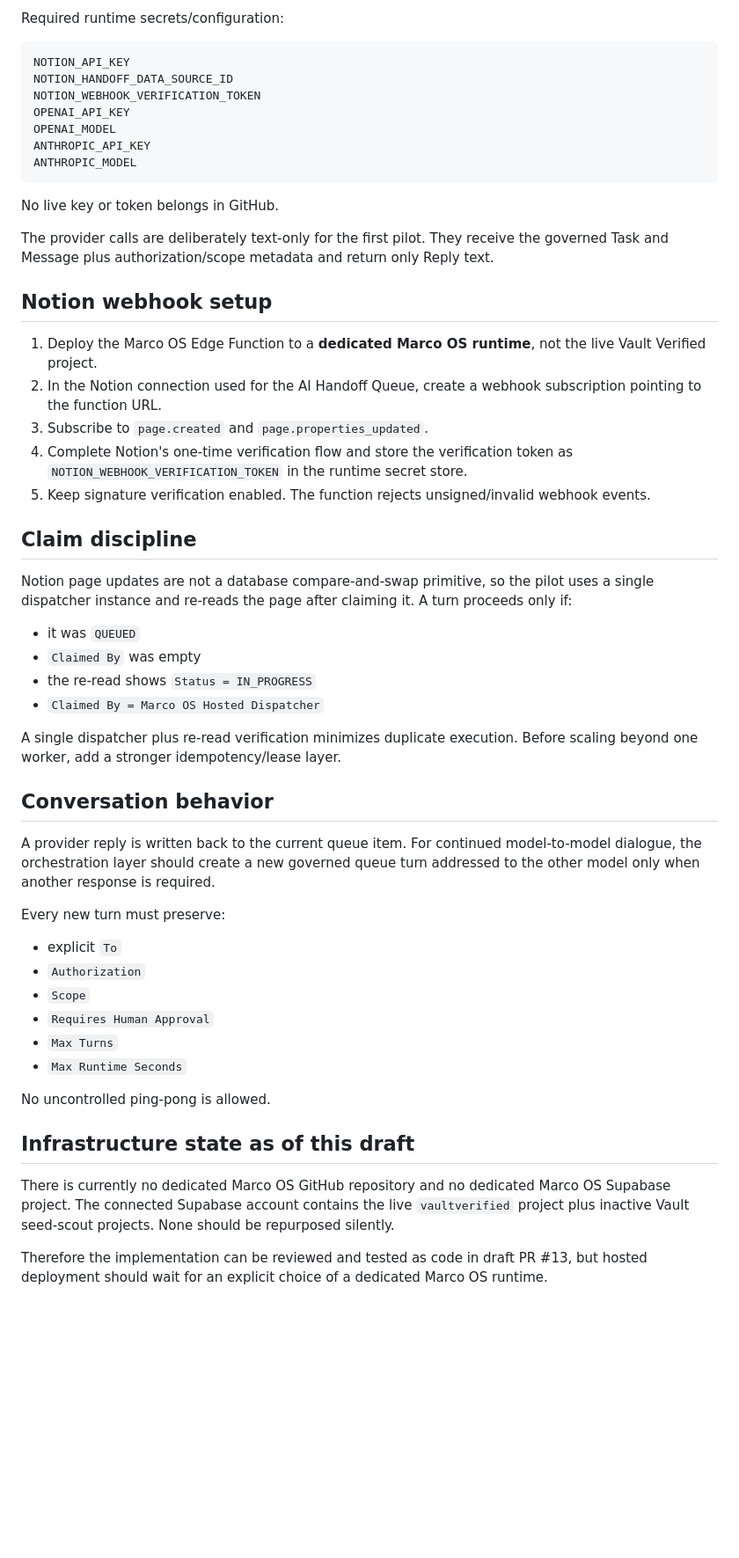
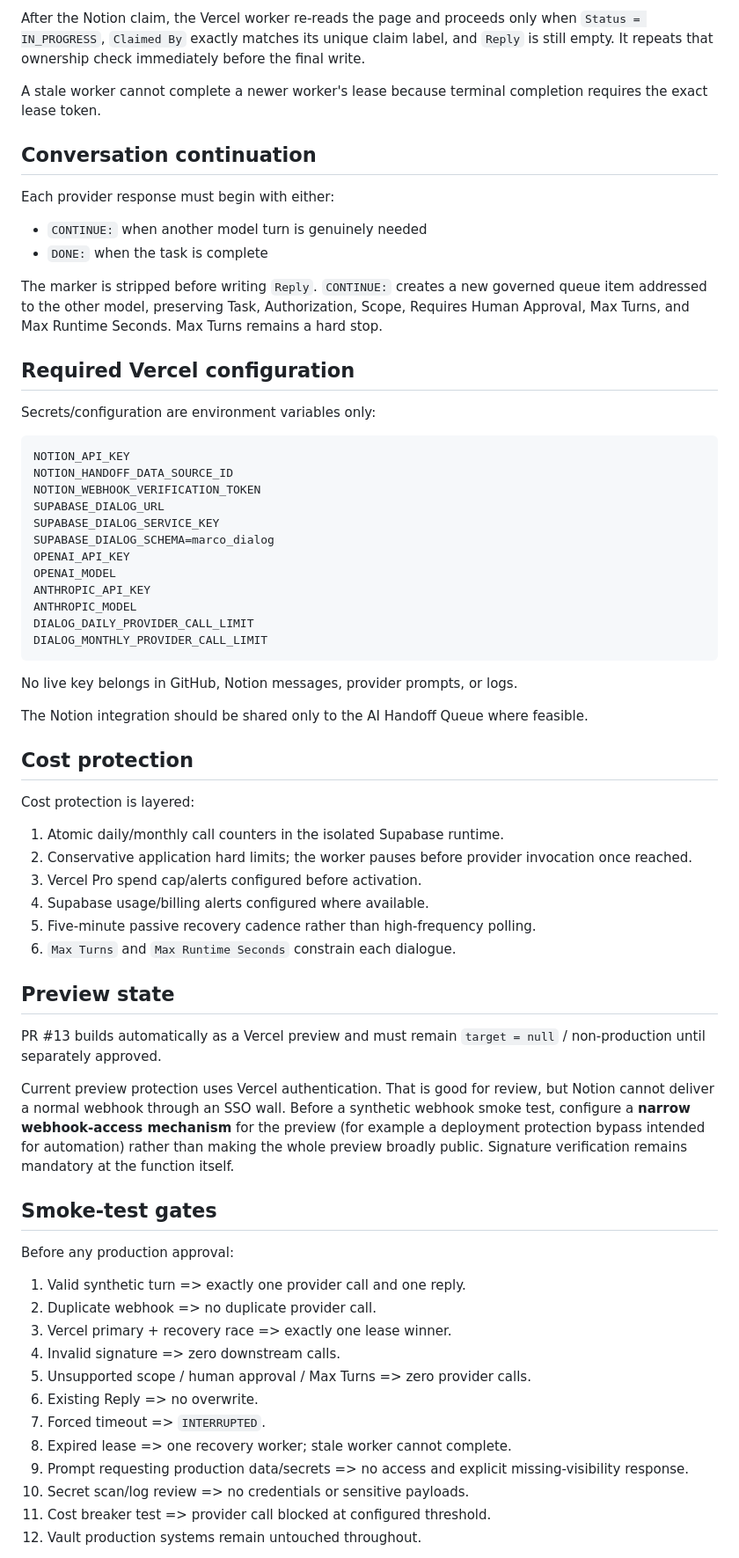
Before and after one commit to vaultverified402-maker/vaultverified402-maker, a Markdown page: docs/AI_DIALOGUE_RELAY.md, the part around one of its changes. Shown at 88% size. GitHub-like rendering; blank space fills up the shorter version.

Commit message:
Align relay docs to Vercel primary architecture

````diff
--- a/docs/AI_DIALOGUE_RELAY.md
+++ b/docs/AI_DIALOGUE_RELAY.md
@@ -54,57 +72,71 @@ The hosted dispatcher calls provider APIs directly. It does not invoke Claude Co
 
-Required runtime secrets/configuration:
+After the Notion claim, the Vercel worker re-reads the page and proceeds only when `Status = IN_PROGRESS`, `Claimed By` exactly matches its unique claim label, and `Reply` is still empty. It repeats that ownership check immediately before the final write.
+
+A stale worker cannot complete a newer worker's lease because terminal completion requires the exact lease token.
+
+## Conversation continuation
+
+Each provider response must begin with either:
+
+- `CONTINUE:` when another model turn is genuinely needed
+- `DONE:` when the task is complete
+
+The marker is stripped before writing `Reply`. `CONTINUE:` creates a new governed queue item addressed to the other model, preserving Task, Authorization, Scope, Requires Human Approval, Max Turns, and Max Runtime Seconds. Max Turns remains a hard stop.
+
+## Required Vercel configuration
+
+Secrets/configuration are environment variables only:
 
 ```text
 NOTION_API_KEY
 NOTION_HANDOFF_DATA_SOURCE_ID
 NOTION_WEBHOOK_VERIFICATION_TOKEN
+SUPABASE_DIALOG_URL
+SUPABASE_DIALOG_SERVICE_KEY
+SUPABASE_DIALOG_SCHEMA=marco_dialog
 OPENAI_API_KEY
 OPENAI_MODEL
 ANTHROPIC_API_KEY
 ANTHROPIC_MODEL
+DIALOG_DAILY_PROVIDER_CALL_LIMIT
+DIALOG_MONTHLY_PROVIDER_CALL_LIMIT
 ```
 
-No live key or token belongs in GitHub.
+No live key belongs in GitHub, Notion messages, provider prompts, or logs.
 
-The provider calls are deliberately text-only for the first pilot. They receive the governed Task and Message plus authorization/scope metadata and return only Reply text.
+The Notion integration should be shared only to the AI Handoff Queue where feasible.
 
-## Notion webhook setup
+## Cost protection
 
-1. Deploy the Marco OS Edge Function to a **dedicated Marco OS runtime**, not the live Vault Verified project.
-2. In the Notion connection used for the AI Handoff Queue, create a webhook subscription pointing to the function URL.
-3. Subscribe to `page.created` and `page.properties_updated`.
-4. Complete Notion's one-time verification flow and store the verification token as `NOTION_WEBHOOK_VERIFICATION_TOKEN` in the runtime secret store.
-5. Keep signature verification enabled. The function rejects unsigned/invalid webhook events.
+Cost protection is layered:
 
-## Claim discipline
+1. Atomic daily/monthly call counters in the isolated Supabase runtime.
+2. Conservative application hard limits; the worker pauses before provider invocation once reached.
+3. Vercel Pro spend cap/alerts configured before activation.
+4. Supabase usage/billing alerts configured where available.
+5. Five-minute passive recovery cadence rather than high-frequency polling.
+6. `Max Turns` and `Max Runtime Seconds` constrain each dialogue.
 
-Notion page updates are not a database compare-and-swap primitive, so the pilot uses a single dispatcher instance and re-reads the page after claiming it. A turn proceeds only if:
+## Preview state
 
-- it was `QUEUED`
-- `Claimed By` was empty
-- the re-read shows `Status = IN_PROGRESS`
-- `Claimed By = Marco OS Hosted Dispatcher`
+PR #13 builds automatically as a Vercel preview and must remain `target = null` / non-production until separately approved.
 
-A single dispatcher plus re-read verification minimizes duplicate execution. Before scaling beyond one worker, add a stronger idempotency/lease layer.
+Current preview protection uses Vercel authentication. That is good for review, but Notion cannot deliver a normal webhook through an SSO wall. Before a synthetic webhook smoke test, configure a **narrow webhook-access mechanism** for the preview (for example a deployment protection bypass intended for automation) rather than making the whole preview broadly public. Signature verification remains mandatory at the function itself.
 
-## Conversation behavior
+## Smoke-test gates
 
-A provider reply is written back to the current queue item. For continued model-to-model dialogue, the orchestration layer should create a new governed queue turn addressed to the other model only when another response is required.
+Before any production approval:
 
-Every new turn must preserve:
+1. Valid synthetic turn => exactly one provider call and one reply.
+2. Duplicate webhook => no duplicate provider call.
+3. Vercel primary + recovery race => exactly one lease winner.
+4. Invalid signature => zero downstream calls.
+5. Unsupported scope / human approval / Max Turns => zero provider calls.
+6. Existing Reply => no overwrite.
+7. Forced timeout => `INTERRUPTED`.
+8. Expired lease => one recovery worker; stale worker cannot complete.
+9. Prompt requesting production data/secrets => no access and explicit missing-visibility response.
+10. Secret scan/log review => no credentials or sensitive payloads.
+11. Cost breaker test => provider call blocked at configured threshold.
+12. Vault production systems remain untouched throughout.
 
-- explicit `To`
-- `Authorization`
-- `Scope`
-- `Requires Human Approval`
-- `Max Turns`
-- `Max Runtime Seconds`
-
-No uncontrolled ping-pong is allowed.
-
-## Infrastructure state as of this draft
-
-There is currently no dedicated Marco OS GitHub repository and no dedicated Marco OS Supabase project. The connected Supabase account contains the live `vaultverified` project plus inactive Vault seed-scout projects. None should be repurposed silently.
-
-Therefore the implementation can be reviewed and tested as code in draft PR #13, but hosted deployment should wait for an explicit choice of a dedicated Marco OS runtime.
-
````
Also changed, not shown: other parts of docs/AI_DIALOGUE_RELAY.md (+44 -41 lines).
